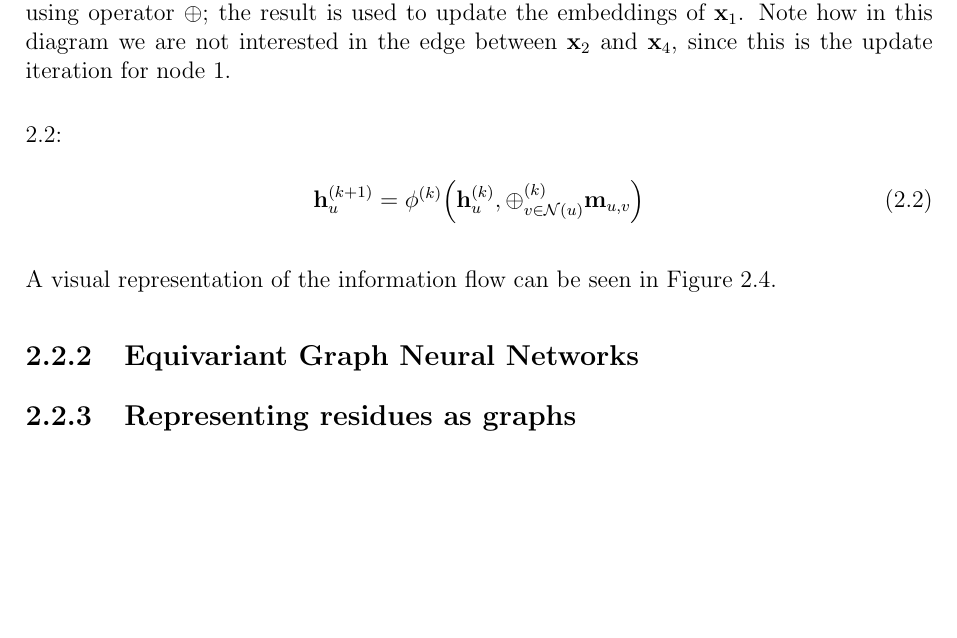
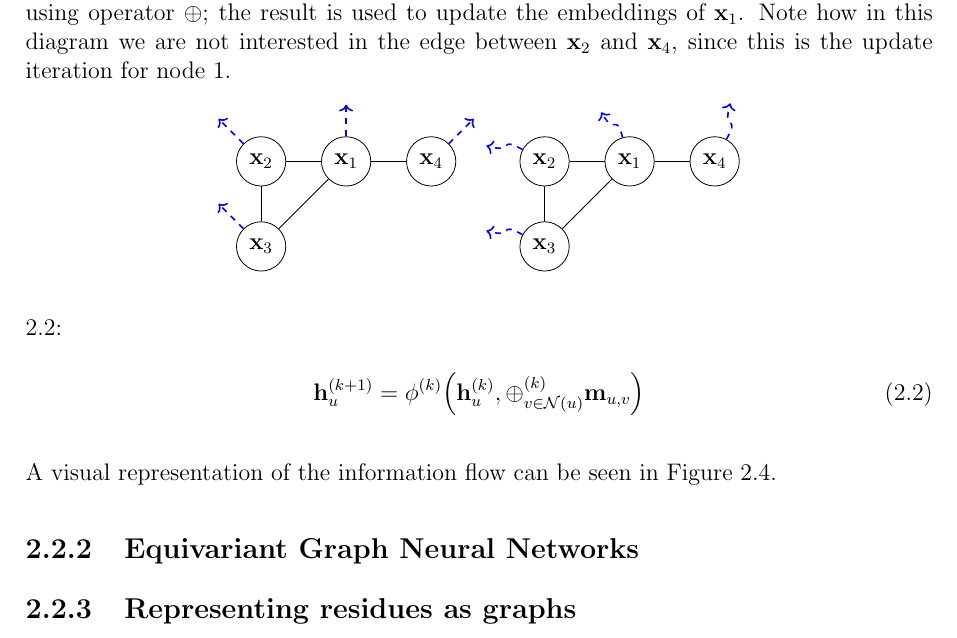
Before and after one commit to semiluna/partIII-amino-acid-prediction, a LaTeX thesis (masters-report/report.tex, which reads masters-report/chapters/background.tex, masters-report/figures/egnn.tex): part of page 11 of 19, cut so that both start at the same text, the shorter picture padded with empty space. Compiled offline with pdfLaTeX.

Commit message:
diss report

```diff
--- a/masters-report/chapters/background.tex
+++ b/masters-report/chapters/background.tex
@@ -107,4 +107,5 @@ Finally, the aggregated message is combined with the node's own embedding $\math
 A visual representation of the information flow can be seen in Figure \ref{message_passing_fig}.
 \input{figures/message_passing_fig.tex}
 \subsection{Equivariant Graph Neural Networks}
+\input{figures/egnn.tex}
 \subsection{Representing residues as graphs}
--- /dev/null
+++ b/masters-report/figures/egnn.tex
@@ -0,0 +1,36 @@
+\begin{figure}
+\centering
+\begin{tikzpicture}
+    \node[draw, circle] (x1) {$\mathbf{x}_1$};
+    \node[draw, circle, left of=x1, xshift=-0.5cm] (x2) {$\mathbf{x}_2$};
+    \node[draw, circle, below of=x2,  yshift=-0.5cm] (x3) {$\mathbf{x}_3$};
+    \node[draw, circle, right of=x1,  xshift=0.5cm] (x4) {$\mathbf{x}_4$};
+
+    \draw (x1) -- (x2);
+    \draw (x1) -- (x4);
+    \draw (x1) -- (x3);
+    \draw (x2) -- (x3);
+
+    \path[->] (x1) edge[out=90, in=270, looseness=2, blue, dashed, thick] ++(0,1);
+    \path[->] (x2) edge[out=135, in=315, looseness=2, blue, dashed, thick] ++(-0.75,0.75);
+    \path[->] (x4) edge[out=45, in=225, looseness=2, blue, dashed, thick] ++(0.75,0.75);
+    \path[->] (x3) edge[out=135, in=315, looseness=2, blue, dashed, thick] ++(-0.75,0.75);
+
+    \begin{scope}[rotate=30]
+        \node[draw, circle, right of=x1, xshift=4cm] (x5) {$\mathbf{x}_1$};
+        \node[draw, circle, left of=x5, xshift=-0.5cm] (x6) {$\mathbf{x}_2$};
+        \node[draw, circle, below of=x6,  yshift=-0.5cm] (x7) {$\mathbf{x}_3$};
+        \node[draw, circle, right of=x5,  xshift=0.5cm] (x8) {$\mathbf{x}_4$};
+
+        \draw (x5) -- (x6);
+        \draw (x5) -- (x8);
+        \draw (x5) -- (x7);
+        \draw (x6) -- (x7);
+
+        \path[->] (x5) edge[out=90, in=270, looseness=2, blue, dashed, thick] ++(0,1);
+        \path[->] (x6) edge[out=135, in=315, looseness=2, blue, dashed, thick] ++(-0.75,0.75);
+        \path[->] (x8) edge[out=45, in=225, looseness=2, blue, dashed, thick] ++(0.75,0.75);
+        \path[->] (x7) edge[out=135, in=315, looseness=2, blue, dashed, thick] ++(-0.75,0.75);
+    \end{scope}
+\end{tikzpicture}
+\end{figure}
```
Also changed, not shown: masters-report/report.pdf, 3 other files.
